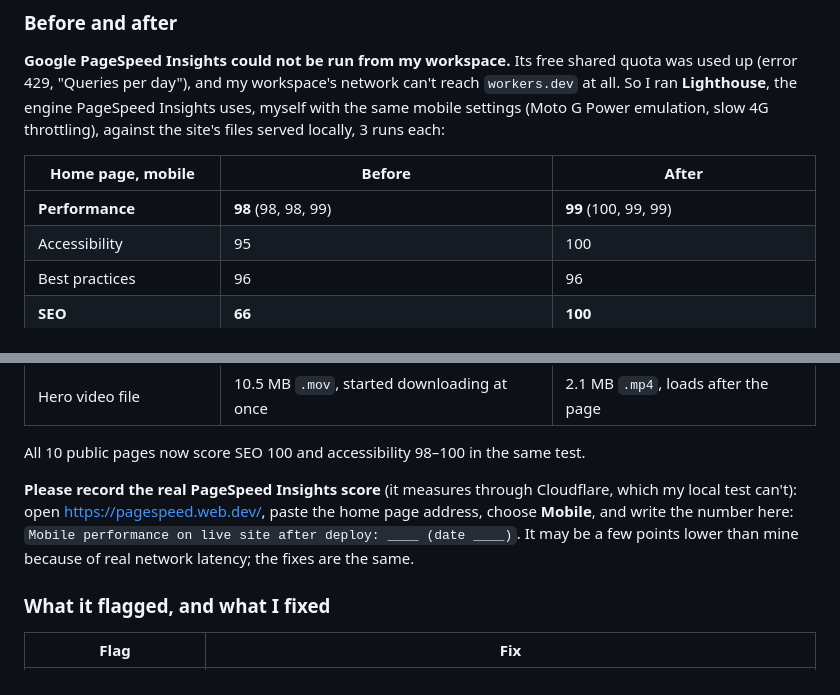
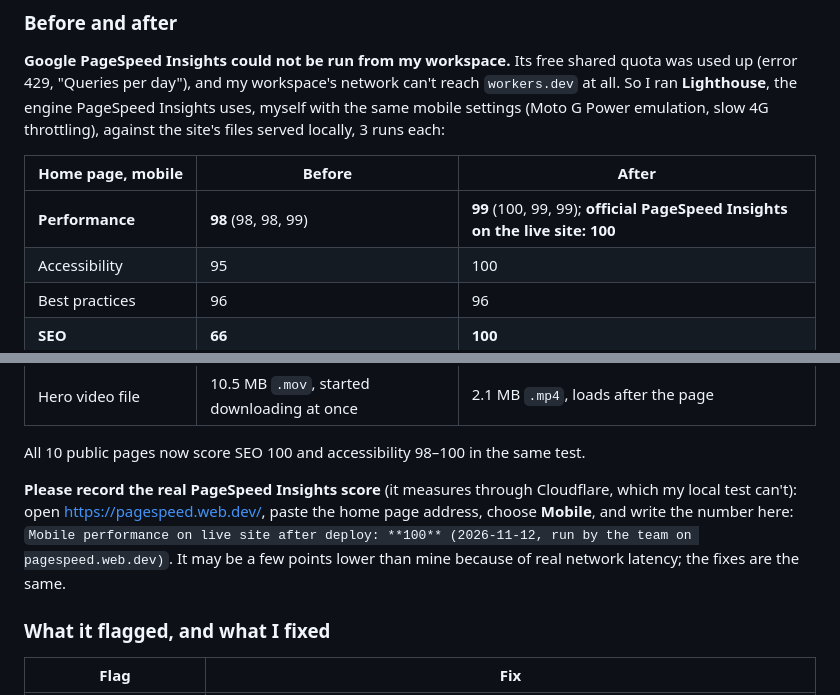
Before and after one commit to thecolorcode-4you/the-color-code-site, a Markdown page: docs/SEO.md, 2 parts joined by grey strips. Rendered like a GitHub page.

Commit message:
SEO.md: record live PageSpeed Insights mobile score (100)
Co-Authored-By: Claude Opus 5.5 <noreply@anthropic.com>
Claude-Session: https://claude.ai/code/session_01S8BGUR519h8tZbPAr3YLvA

```diff
--- a/docs/SEO.md
+++ b/docs/SEO.md
@@ -116,7 +116,7 @@ Tell me which ones you've done and I'll mark them here.
 
 | Home page, mobile | Before | After |
 |---|---|---|
-| **Performance** | **98** (98, 98, 99) | **99** (100, 99, 99) |
+| **Performance** | **98** (98, 98, 99) | **99** (100, 99, 99); **official PageSpeed Insights on the live site: 100** |
 | Accessibility | 95 | 100 |
 | Best practices | 96 | 96 |
 | **SEO** | **66** | **100** |
@@ -128,7 +128,7 @@ Tell me which ones you've done and I'll mark them here.
 
 All 10 public pages now score SEO 100 and accessibility 98–100 in the same test.
 
-**Please record the real PageSpeed Insights score** (it measures through Cloudflare, which my local test can't): open https://pagespeed.web.dev/, paste the home page address, choose **Mobile**, and write the number here: `Mobile performance on live site after deploy: ____ (date ____)`. It may be a few points lower than mine because of real network latency; the fixes are the same.
+**Please record the real PageSpeed Insights score** (it measures through Cloudflare, which my local test can't): open https://pagespeed.web.dev/, paste the home page address, choose **Mobile**, and write the number here: `Mobile performance on live site after deploy: **100** (2026-11-12, run by the team on pagespeed.web.dev)`. It may be a few points lower than mine because of real network latency; the fixes are the same.
 
 ### What it flagged, and what I fixed
 
```
